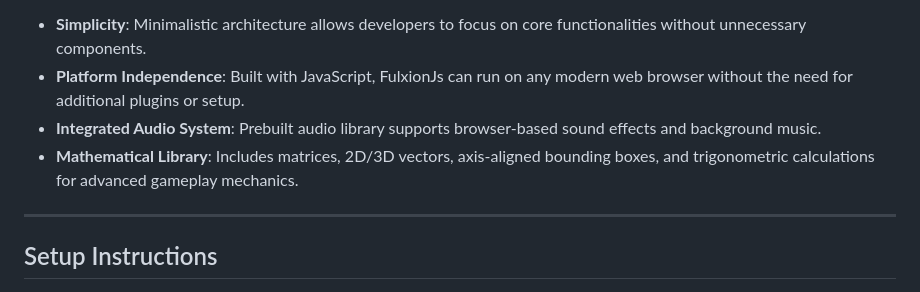
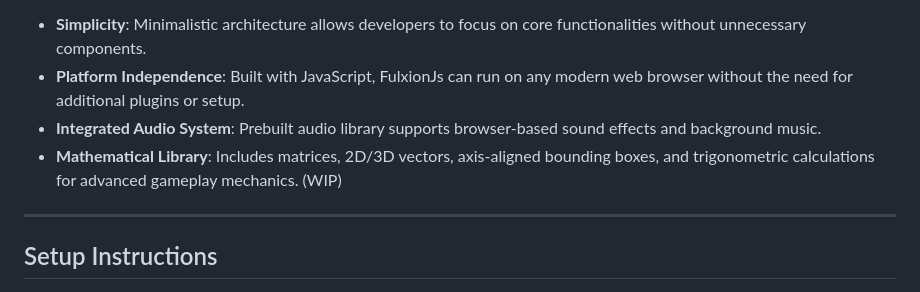
Before and after one commit to kisstp2006/Fluxion-Js, a Markdown page: README.md, the part around the change. GitHub-like rendering.

```diff
--- a/README.md
+++ b/README.md
@@ -14,7 +14,7 @@ Key benefits:
 - **Simplicity**: Minimalistic architecture allows developers to focus on core functionalities without unnecessary components.
 - **Platform Independence**: Built with JavaScript, FulxionJs can run on any modern web browser without the need for additional plugins or setup.
 - **Integrated Audio System**: Prebuilt audio library supports browser-based sound effects and background music.
-- **Mathematical Library**: Includes matrices, 2D/3D vectors, axis-aligned bounding boxes, and trigonometric calculations for advanced gameplay mechanics.
+- **Mathematical Library**: Includes matrices, 2D/3D vectors, axis-aligned bounding boxes, and trigonometric calculations for advanced gameplay mechanics. (WIP)
 
 ---
 
```
